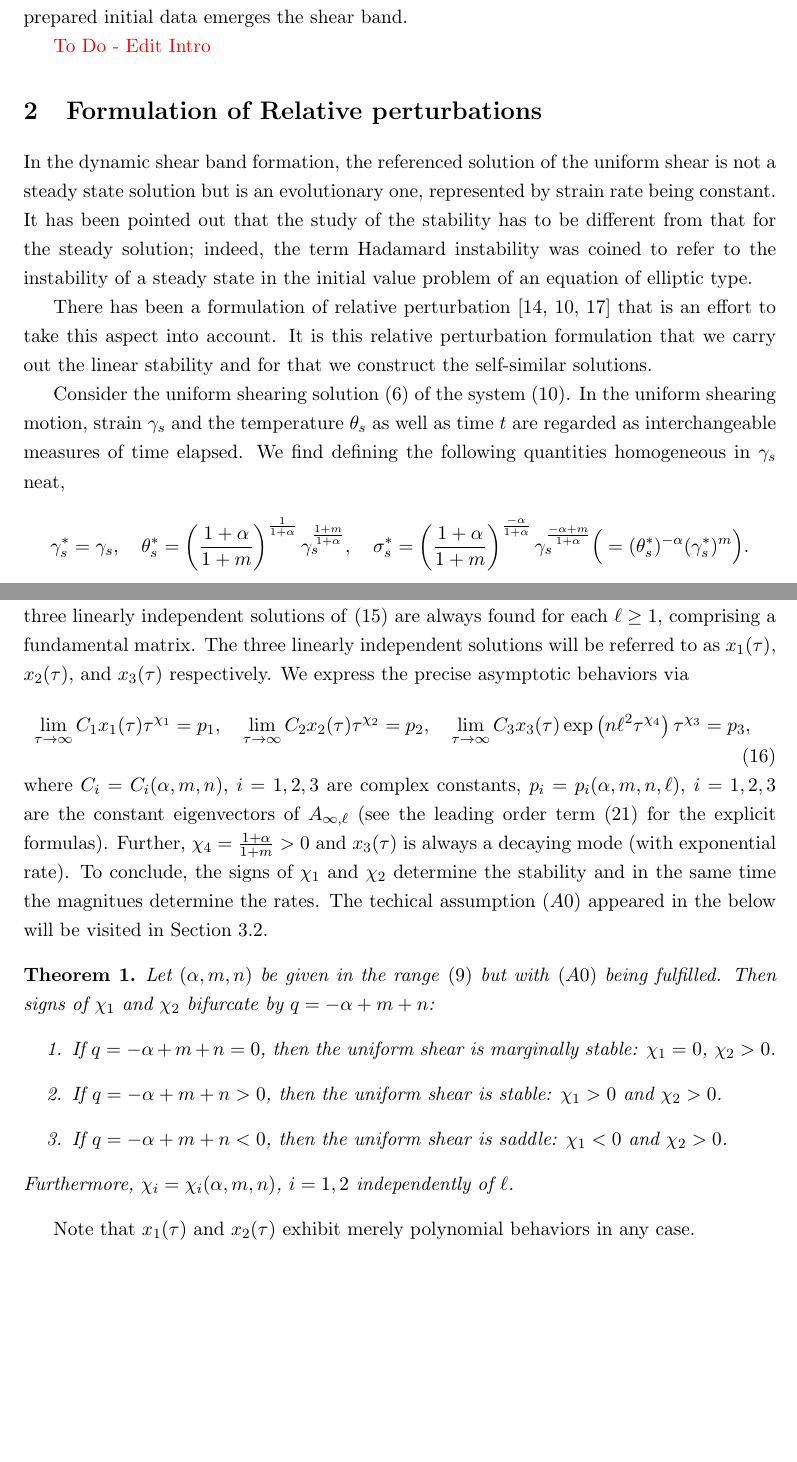
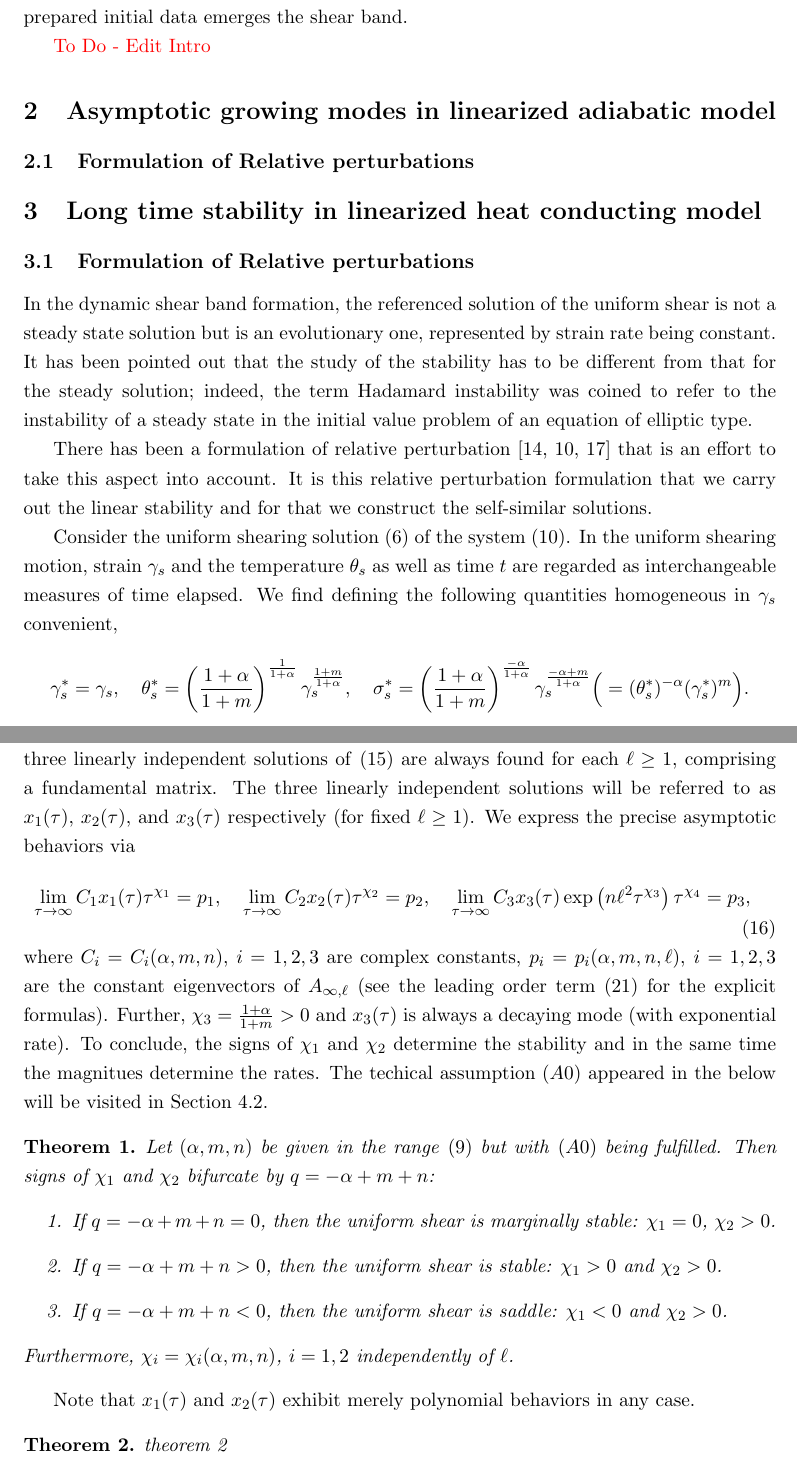
Before and after one commit to cebumactan/tex_repo, a LaTeX paper (shbndJMPS/shbndJMPS.tex): two parts of pages 5 and 9 of 34 before the commit and two parts of pages 5 and 9 of 35 after it, joined at a grey line, cut so that both start at the same text, the shorter picture padded with empty space. Compiled offline with pdfLaTeX.

```diff
--- a/shbndJMPS/shbndJMPS.tex
+++ b/shbndJMPS/shbndJMPS.tex
@@ -252,8 +254,13 @@
 
 \tcr{ To Do - Edit Intro}
 
-\section{Formulation of Relative perturbations}
-
+\section{Asymptotic growing modes in linearized adiabatic model}
+
+\subsection{Formulation of Relative perturbations}
+
+\section{Long time stability in linearized heat conducting model}
+
+\subsection{Formulation of Relative perturbations}
 In the dynamic shear band formation, the referenced solution of the uniform shear is not a steady state solution but is an evolutionary one, represented by strain rate being constant. It has been pointed out that the study of the stability has to be different from that for the steady solution; indeed, the term Hadamard instability was coined to refer to the instability of a steady state in the initial value problem of an equation of elliptic type.
 
 
@@ -268,7 +275,7 @@
 %   u_s(t) &=1, & \sigma_s(t)&=\left(\frac{1+\alpha}{1+m} (t+\gamma_0)^{1+m} - \frac{1+\alpha}{1+m} \gamma_0^{1+m} + \theta_0^{1+\alpha}   \right)^{\frac{-\alpha}{1+\alpha}}(t+\gamma_0)^m.
 % \end{aligned}
 % \end{equation}
-In the uniform shearing motion, strain $\gamma_s$ and the temperature $\theta_s$ as well as time $t$ are regarded as interchangeable measures of time elapsed. We find defining the following quantities homogeneous in $\gamma_s$ neat,
+In the uniform shearing motion, strain $\gamma_s$ and the temperature $\theta_s$ as well as time $t$ are regarded as interchangeable measures of time elapsed. We find defining the following quantities homogeneous in $\gamma_s$ convenient,
 $$ \gamma_s^* = \gamma_s, \quad \theta_s^*=\left( \frac{1+\alpha}{1+m}\right)^{\frac{1}{1+\alpha}} \gamma_s^{\frac{1+m}{1+\alpha}}, \quad \sigma^*_s = \left( \frac{1+\alpha}{1+m}\right)^{\frac{-\alpha}{1+\alpha}}\gamma_s^{\frac{-\alpha+m}{1+\alpha}} \Big( = (\theta_s^*)^{-\alpha}(\gamma_s^*)^m\Big).$$
 These are the leading orders of the uniform shearing solutions in $\gamma_s$. The new independent variable $\tau$ will also be probed. Given that, $\Gamma\big(\tau,x\big)$, $\Theta\big(\tau,x\big)$, $U\big(\tau,x\big)$, $\Sigma\big(\tau,x\big)$ are defined by %relations $\tau=\tau(\gamma_s)$ and
 \begin{equation*}
@@ -469,15 +441,15 @@
  \item In the unstable regime $q=-\alpha+m+n<0$, the system with viscosity and the one without it ($n=0$) exhibits qualitatively different instability: If $n>0$, the growth is at most polynomial and the saturation of the growth rate as $\ell \rightarrow \infty$ is observed. This is one of the types that are referred to as the Turing instability. By contrast if $n=0$, the growth is of order $\exp\left(C\ell\sqrt{\tau}\right)$ showing much catastrophic instability as $\ell \rightarrow \infty$. This is referred to as the Hadamard Instability.
 \end{enumerate}
 %The last remark for the case $n=0$ is quoted without proof but is appeared in our companion paper in preparation.
-To enhance the clarity of our statement of the linear stability, a few selected expressions and facts in Section \ref{sec:lin_viscous} are exposed in this early stage. In Section \ref{sec:lin_viscous} it will be shown that three linearly independent solutions of \eqref{eq:l-system2} are always found for each $\ell\ge 1$, comprising a fundamental matrix. The three linearly independent solutions will be referred to as $x_1(\tau)$, $x_2(\tau)$, and $x_3(\tau)$ respectively. We express the precise asymptotic behaviors via
+To enhance the clarity of our statement of the linear stability, a few selected expressions and facts in Section \ref{sec:lin_viscous} are exposed in this early stage. In Section \ref{sec:lin_viscous} it will be shown that three linearly independent solutions of \eqref{eq:l-system2} are always found for each $\ell\ge 1$, comprising a fundamental matrix. The three linearly independent solutions will be referred to as $x_1(\tau)$, $x_2(\tau)$, and $x_3(\tau)$ respectively (for fixed $\ell\ge 1$). We express the precise asymptotic behaviors via
 \begin{equation}
 \begin{aligned}
  &\lim_{\tau \rightarrow \infty} C_1 x_1(\tau) \tau^{\chi_1} = p_1, \quad \lim_{\tau \rightarrow \infty} C_2x_2(\tau)  \tau^{\chi_2} = p_2, \quad
 %  &\lim_{\gamma_s \rightarrow \infty} C_3 x_3(\gamma_s) \exp\left(C_4n\l^2 \gamma_s^{\frac{1+\alpha}{1+m}}\right)\gamma_s^{-\chi_3} = p_3, \quad \text{for some $\chi_i$, $i=1,2,3$}.
-\lim_{\tau \rightarrow \infty} C_3 x_3(\tau) \exp\left(n\l^2 \tau^{\chi_4}\right)\tau^{\chi_3} = p_3, %, \quad \text{for exponents $\chi_i$, $i=1,2,3,4$}.
+\lim_{\tau \rightarrow \infty} C_3 x_3(\tau) \exp\left(n\l^2 \tau^{\chi_3}\right)\tau^{\chi_4} = p_3, %, \quad \text{for exponents $\chi_i$, $i=1,2,3,4$}.
  \end{aligned}
 \end{equation}
-where $C_i=C_i(\alpha,m,n)$, $i=1,2,3$ are complex constants, $p_i=p_i(\alpha,m,n,\ell)$, $i=1,2,3$ are the constant eigenvectors of $A_{\infty,\ell}$ (see the leading order term \eqref{eq:S(0)} for the explicit formulas). Further, $\chi_4=\frac{1+\alpha}{1+m}>0$ and $x_3(\tau)$ is always a decaying mode (with exponential rate). To conclude, the signs of $\chi_1$ and $\chi_2$ determine the stability and in the same time the magnitues determine the rates. The  techical assumption \eqref{eq:nodoubleroot} appeared in the below will be visited in Section \ref{sec:lin_viscous}.
+where $C_i=C_i(\alpha,m,n)$, $i=1,2,3$ are complex constants, $p_i=p_i(\alpha,m,n,\ell)$, $i=1,2,3$ are the constant eigenvectors of $A_{\infty,\ell}$ (see the leading order term \eqref{eq:S(0)} for the explicit formulas). Further, $\chi_3=\frac{1+\alpha}{1+m}>0$ and $x_3(\tau)$ is always a decaying mode (with exponential rate). To conclude, the signs of $\chi_1$ and $\chi_2$ determine the stability and in the same time the magnitues determine the rates. The  techical assumption \eqref{eq:nodoubleroot} appeared in the below will be visited in Section \ref{sec:lin_viscous}.
 % \begin{align*}
 % %   p_1=\begin{pmatrix} 1+z_1(0)\frac{1+m}{1+\alpha} \\ 1 \\ \frac{m+n}{\alpha} + z_1(0)\frac{n(1+m)}{\alpha(1+\alpha)} \\ 0 \end{pmatrix}, \quad
 % %   p_2 = \begin{pmatrix} 1+z_2(0)\frac{1+m}{1+\alpha} \\ 1 \\ \frac{m+n}{\alpha} + z_2(0)\frac{n(1+m)}{\alpha(1+\alpha)} \\ 0 \end{pmatrix}, \quad
@@ -500,6 +472,9 @@
 \end{theorem}
 Note that $x_1(\tau)$ and $x_2(\tau)$ exhibit merely polynomial behaviors in any case.
 % We introduce some quantities. Let $x$ denotes a vector $\big(U_\ell,\Gamma_\ell, \Sigma_\ell)^T$. $\Theta_\ell$, which is linearly dependent, may be included in the statement and we denote $\tilde{x}$ by a vector $\big(U_\ell,\Gamma_\ell, \Theta_\ell, \Sigma_\ell)^T$. Three eigenvectors of $A_\infty$ are also appended by $\Theta$ component to get
+\begin{theorem}
+ theorem 2
+\end{theorem}
 
 
 
```
Also changed, not shown: shbndJMPS/shbndJMPS.tex (57 more changed lines).
